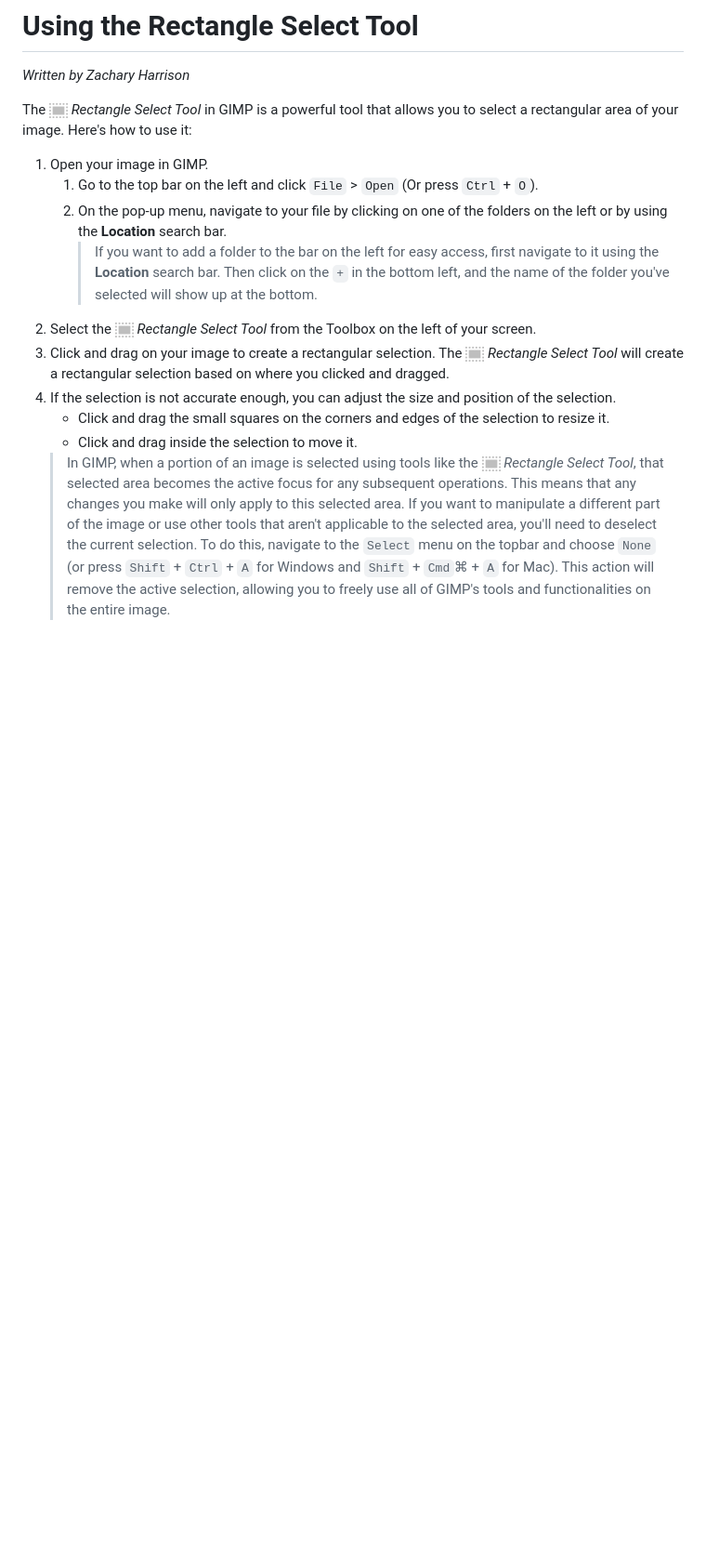
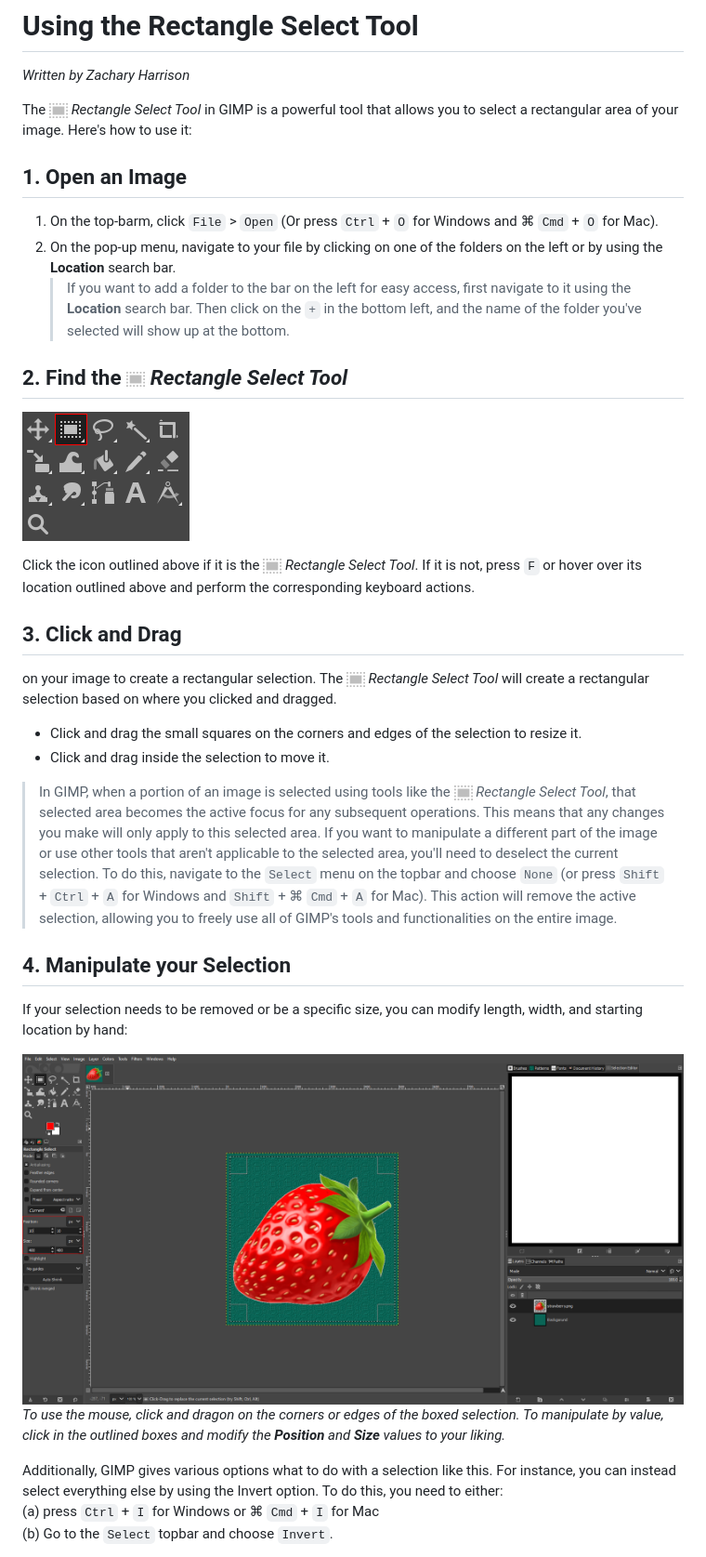
Before and after one commit to andystevenson910/gimpDocumentation, a Markdown page: Selection Tools/RectangleSelectTool.md, the part around the change printed below. Shown: that part at 93% size. Rendered like a GitHub page; pictures changed too: images/FindingRectangleSelectTool.png (added), images/RectangleSelectToolManipulateSelection.png (added); blank space fills up the shorter version.

Commit message:
Updating my Tools

```diff
--- a/Selection Tools/RectangleSelectTool.md
+++ b/Selection Tools/RectangleSelectTool.md
@@ -4,13 +4,34 @@
 
 The ![RectangleSelectTool.PNG](../images/RectangleSelectTool.PNG) *Rectangle Select Tool* in GIMP is a powerful tool that allows you to select a rectangular area of your image. Here's how to use it:
 
-1. Open your image in GIMP.
-   1. Go to the top bar on the left and click `File` > `Open` (Or press `Ctrl` + `O`).
-   2. On the pop-up menu, navigate to your file by clicking on one of the folders on the left or by using the **Location** search bar.
-        > If you want to add a folder to the bar on the left for easy access, first navigate to it using the **Location** search bar. Then click on the `+` in the bottom left, and the name of the folder you've selected will show up at the bottom.
-2. Select the ![RectangleSelectTool.PNG](../images/RectangleSelectTool.PNG) *Rectangle Select Tool* from the Toolbox on the left of your screen.
-3. Click and drag on your image to create a rectangular selection. The ![RectangleSelectTool.PNG](../images/RectangleSelectTool.PNG) *Rectangle Select Tool* will create a rectangular selection based on where you clicked and dragged.
-4. If the selection is not accurate enough, you can adjust the size and position of the selection.
-   - Click and drag the small squares on the corners and edges of the selection to resize it.
-   - Click and drag inside the selection to move it.
-   > In GIMP, when a portion of an image is selected using tools like the ![RectangleSelectTool.PNG](../images/RectangleSelectTool.PNG) *Rectangle Select Tool*, that selected area becomes the active focus for any subsequent operations. This means that any changes you make will only apply to this selected area. If you want to manipulate a different part of the image or use other tools that aren't applicable to the selected area, you'll need to deselect the current selection. To do this, navigate to the `Select` menu on the topbar and choose `None` (or press `Shift` + `Ctrl` + `A` for Windows and `Shift` + `Cmd`⌘ + `A` for Mac). This action will remove the active selection, allowing you to freely use all of GIMP's tools and functionalities on the entire image.
+## 1. Open an Image
+
+1. On the top-barm, click `File` > `Open` (Or press `Ctrl` + `O` for Windows and ⌘ `Cmd` + `O` for Mac).
+2. On the pop-up menu, navigate to your file by clicking on one of the folders on the left or by using the **Location** search bar.
+    > If you want to add a folder to the bar on the left for easy access, first navigate to it using the **Location** search bar. Then click on the `+` in the bottom left, and the name of the folder you've selected will show up at the bottom.
+
+## 2. Find the ![RectangleSelectTool.PNG](../images/RectangleSelectTool.PNG) *Rectangle Select Tool*
+
+![FindingRectangleSelectTool.png](../images/FindingRectangleSelectTool.png)
+
+Click the icon outlined above if it is the ![RectangleSelectTool.PNG](../images/RectangleSelectTool.PNG) *Rectangle Select Tool*. If it is not, press `F` or hover over its location outlined above and perform the corresponding keyboard actions.
+
+## 3. Click and Drag
+
+on your image to create a rectangular selection. The ![RectangleSelectTool.PNG](../images/RectangleSelectTool.PNG) *Rectangle Select Tool* will create a rectangular selection based on where you clicked and dragged.
+
+- Click and drag the small squares on the corners and edges of the selection to resize it.
+- Click and drag inside the selection to move it.
+> In GIMP, when a portion of an image is selected using tools like the ![RectangleSelectTool.PNG](../images/RectangleSelectTool.PNG) *Rectangle Select Tool*, that selected area becomes the active focus for any subsequent operations. This means that any changes you make will only apply to this selected area. If you want to manipulate a different part of the image or use other tools that aren't applicable to the selected area, you'll need to deselect the current selection. To do this, navigate to the `Select` menu on the topbar and choose `None` (or press `Shift` + `Ctrl` + `A` for Windows and `Shift` + ⌘ `Cmd` + `A` for Mac). This action will remove the active selection, allowing you to freely use all of GIMP's tools and functionalities on the entire image.
+
+## 4. Manipulate your Selection
+
+If your selection needs to be removed or be a specific size, you can modify length, width, and starting location by hand:
+
+![RectangleSelectToolManipulateSelection.png](../images/RectangleSelectToolManipulateSelection.png)
+<br/> *To use the mouse, click and dragon on the corners or edges of the boxed selection. To manipulate by value, click in the outlined boxes and modify the **Position** and **Size** values to your liking.*
+
+Additionally, GIMP gives various options what to do with a selection like this. For instance, you can instead select everything else by using the Invert option. To do this, you need to either:
+<br />(a) press `Ctrl` + `I` for Windows or ⌘ `Cmd` + `I` for Mac
+<br />(b) Go to the `Select` topbar and choose `Invert`.
+
```
Also changed, not shown: other parts of Selection Tools/RectangleSelectTool.md (+5 -2 lines), Selection Tools/FuzzySelectTool.md (+6 -6 lines), Transform Tools/ScaleTool.md (+5 -6 lines), images/RectangleSelectToolWithBorder.png (added).
